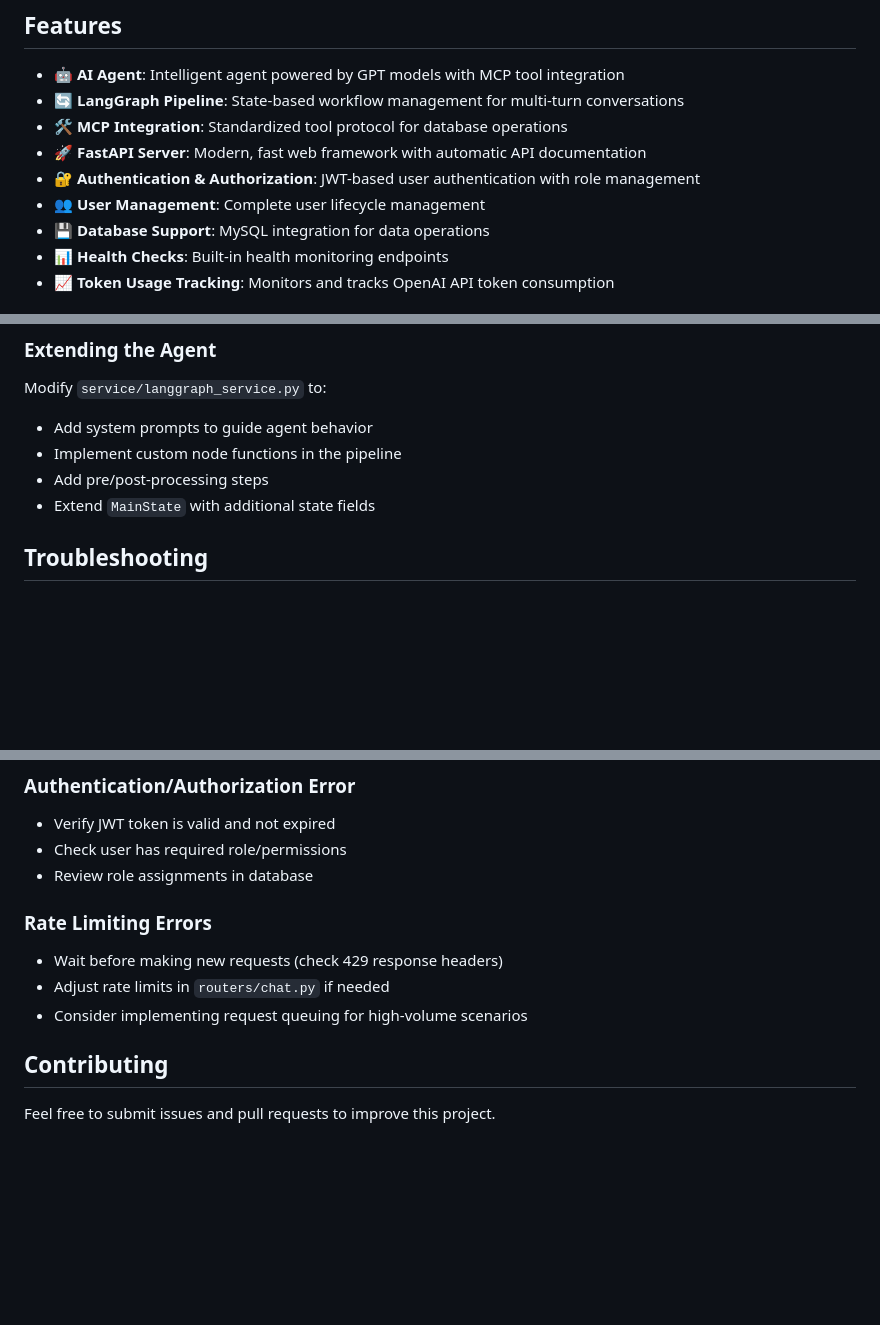
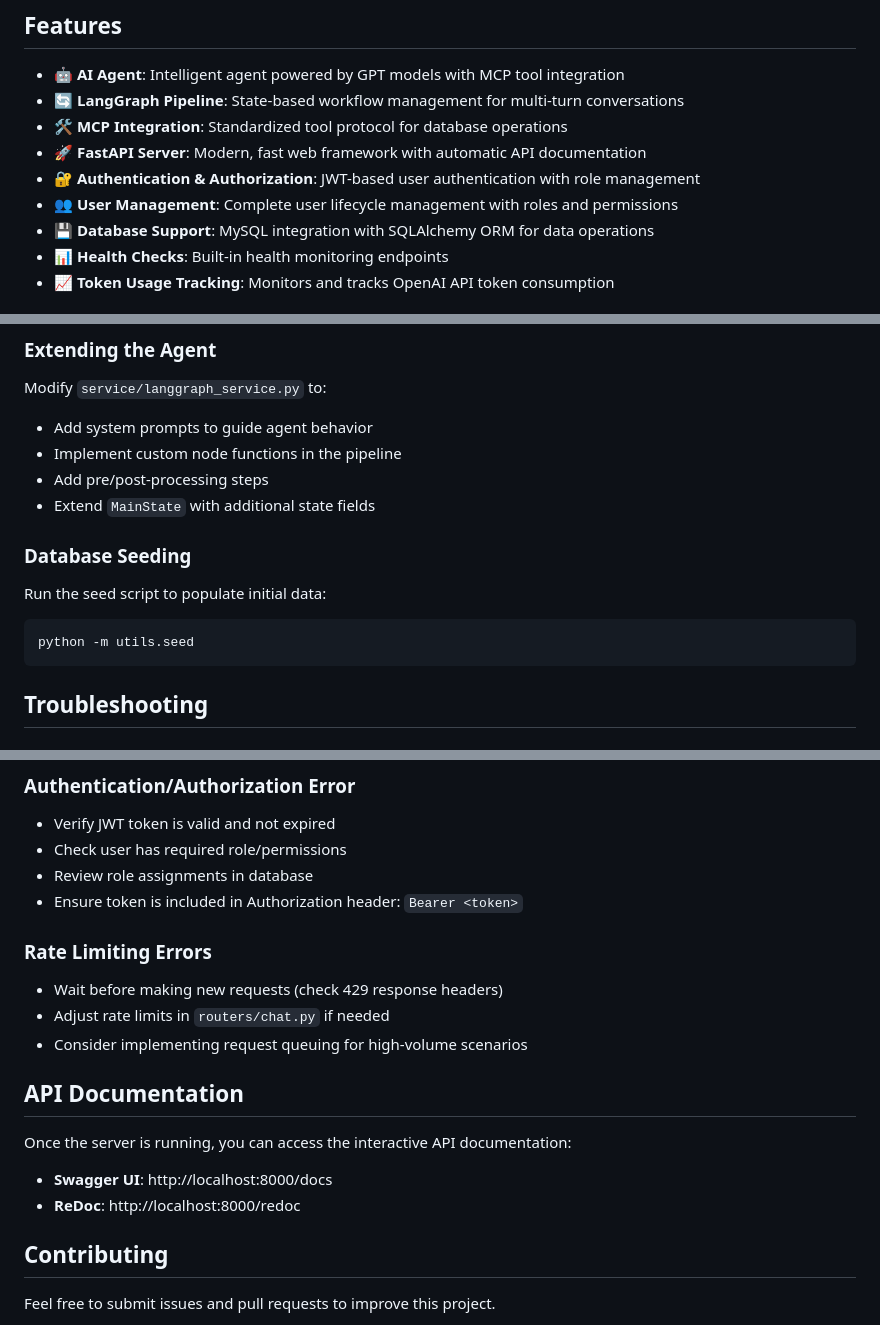
Before and after one commit to indvx/ai-agent-with-mcp, a Markdown page: README.md, 3 parts joined by grey strips. GitHub-like rendering; blank space fills up the shorter version.

````diff
--- a/README.md
+++ b/README.md
@@ -19,8 +19,8 @@ This project implements an AI-driven agent that leverages:
 - 🛠️ **MCP Integration**: Standardized tool protocol for database operations
 - 🚀 **FastAPI Server**: Modern, fast web framework with automatic API documentation
 - 🔐 **Authentication & Authorization**: JWT-based user authentication with role management
-- 👥 **User Management**: Complete user lifecycle management
-- 💾 **Database Support**: MySQL integration for data operations
+- 👥 **User Management**: Complete user lifecycle management with roles and permissions
+- 💾 **Database Support**: MySQL integration with SQLAlchemy ORM for data operations
 - 📊 **Health Checks**: Built-in health monitoring endpoints
 - 📈 **Token Usage Tracking**: Monitors and tracks OpenAI API token consumption
 
@@ -297,6 +339,13 @@ Modify `service/langgraph_service.py` to:
 - Implement custom node functions in the pipeline
 - Add pre/post-processing steps
 - Extend `MainState` with additional state fields
+
+### Database Seeding
+
+Run the seed script to populate initial data:
+```bash
+python -m utils.seed
+```
 
 ## Troubleshooting
 
@@ -321,11 +370,18 @@ Modify `service/langgraph_service.py` to:
 - Verify JWT token is valid and not expired
 - Check user has required role/permissions
 - Review role assignments in database
+- Ensure token is included in Authorization header: `Bearer <token>`
 
 ### Rate Limiting Errors
 - Wait before making new requests (check 429 response headers)
 - Adjust rate limits in `routers/chat.py` if needed
 - Consider implementing request queuing for high-volume scenarios
+
+## API Documentation
+
+Once the server is running, you can access the interactive API documentation:
+- **Swagger UI**: http://localhost:8000/docs
+- **ReDoc**: http://localhost:8000/redoc
 
 ## Contributing
 
````
Also changed, not shown: other parts of README.md (+90 -48 lines).
